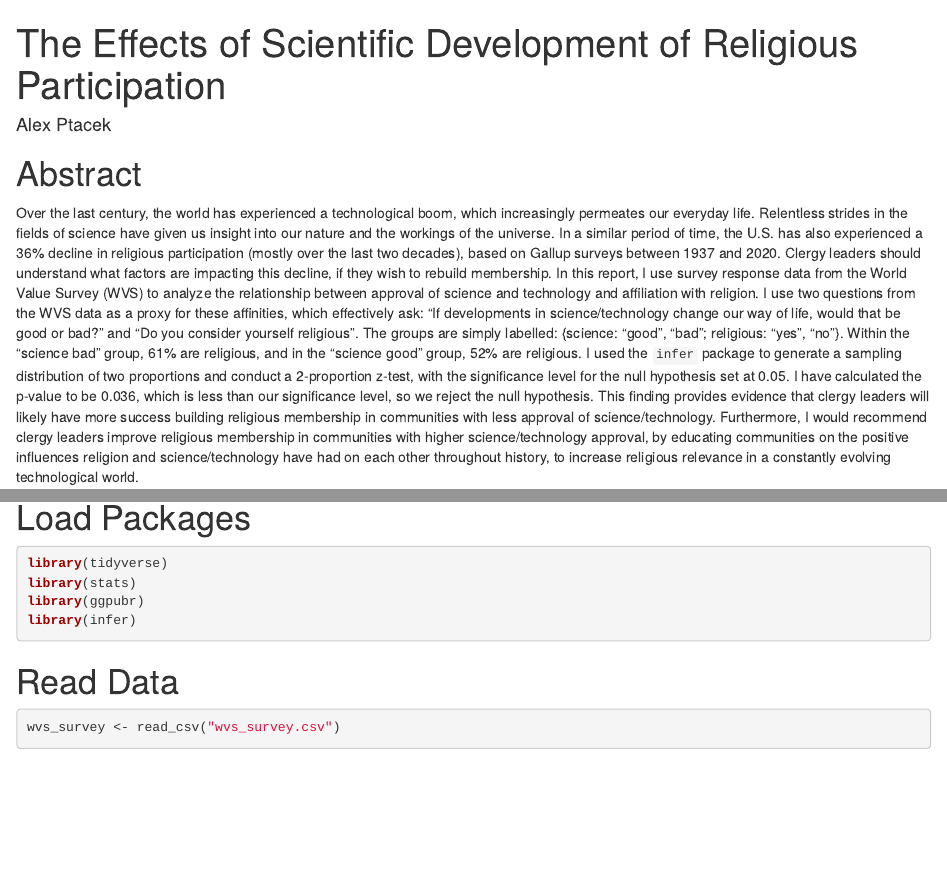
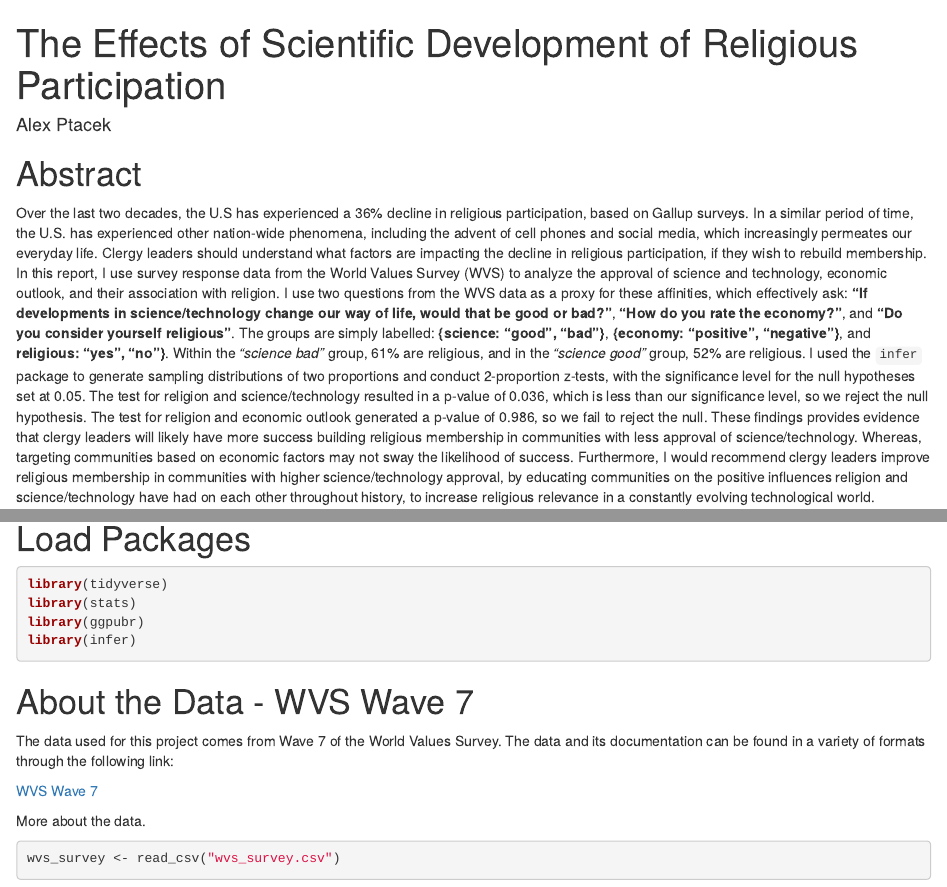
Before and after one commit to Axel9716/Core_Attitudes_Study, an R Markdown document (Tech_vs_Religion_FULL_PROJECT.Rmd): the page in a window 1100 px wide, from its top, and a second part further down, joined at a grey line. Rendered offline with R 4.5, knitr and Pandoc, with nearby package versions; some code elsewhere in the file could not run offline.

Commit message:
more updates

````diff
--- a/Tech_vs_Religion_FULL_PROJECT.Rmd
+++ b/Tech_vs_Religion_FULL_PROJECT.Rmd
@@ -4,13 +4,11 @@ author: "Alex Ptacek"
 output:
   html_document: default
   pdf_document: default
-editor_options:
-  chunk_output_type: console
 ---
 
 # Abstract
 
-Over the last century, the world has experienced a technological boom, which increasingly permeates our everyday life. Relentless strides in the fields of science have given us insight into our nature and the workings of the universe. In a similar period of time, the U.S. has also experienced a 36% decline in religious participation (mostly over the last two decades), based on Gallup surveys between 1937 and 2020. Clergy leaders should understand what factors are impacting this decline, if they wish to rebuild membership. In this report, I use survey response data from the World Value Survey (WVS) to analyze the relationship between approval of science and technology and affiliation with religion. I use two questions from the WVS data as a proxy for these affinities, which effectively ask: "If developments in science/technology change our way of life, would that be good or bad?" and "Do you consider yourself religious". The groups are simply labelled: {science: "good", "bad"; religious: "yes", "no"}. Within the "science bad" group, 61% are religious, and in the "science good" group, 52% are religious. I used the `infer` package to generate a sampling distribution of two proportions and conduct a 2-proportion z-test, with the significance level for the null hypothesis set at 0.05. I have calculated the p-value to be 0.036, which is less than our significance level, so we reject the null hypothesis. This finding provides evidence that clergy leaders will likely have more success building religious membership in communities with less approval of science/technology. Furthermore, I would recommend clergy leaders improve religious membership in communities with higher science/technology approval, by educating communities on the positive influences religion and science/technology have had on each other throughout history, to increase religious relevance in a constantly evolving technological world.
+Over the last two decades, the U.S has experienced a 36% decline in religious participation, based on Gallup surveys. In a similar period of time, the U.S. has experienced other nation-wide phenomena, including the advent of cell phones and social media, which increasingly permeates our everyday life. Clergy leaders should understand what factors are impacting the decline in religious participation, if they wish to rebuild membership. In this report, I use survey response data from the World Values Survey (WVS) to analyze the approval of science and technology, economic outlook, and their association with religion. I use two questions from the WVS data as a proxy for these affinities, which effectively ask: **"If developments in science/technology change our way of life, would that be good or bad?"**, **"How do you rate the economy?"**, and **"Do you consider yourself religious"**. The groups are simply labelled: **{science: "good", "bad"}**, **{economy: "positive", "negative"}**, and **religious: "yes", "no"}**. Within the *"science bad"* group, 61% are religious, and in the *"science good"* group, 52% are religious. I used the `infer` package to generate sampling distributions of two proportions and conduct 2-proportion z-tests, with the significance level for the null hypotheses set at 0.05. The test for religion and science/technology resulted in a p-value of 0.036, which is less than our significance level, so we reject the null hypothesis. The test for religion and economic outlook generated a p-value of 0.986, so we fail to reject the null. These findings provides evidence that clergy leaders will likely have more success building religious membership in communities with less approval of science/technology. Whereas, targeting communities based on economic factors may not sway the likelihood of success. Furthermore, I would recommend clergy leaders improve religious membership in communities with higher science/technology approval, by educating communities on the positive influences religion and science/technology have had on each other throughout history, to increase religious relevance in a constantly evolving technological world.
 
 
 # Introduction
@@ -28,4 +30,10 @@ library(ggpubr)
 library(infer)
 ```
 
-# Read Data
+# About the Data - WVS Wave 7
+
+The data used for this project comes from Wave 7 of the World Values Survey. The data and its documentation can be found in a variety of formats through the following link:
+
+[WVS Wave 7](https://www.worldvaluessurvey.org/WVSDocumentationWV7.jsp)
+
+More about the data.
````
Also changed, not shown: Combined_Project.Rmd (+0 -1 lines), Tech_vs_Religion_FULL_PROJECT.Rmd (8 more changed lines).
